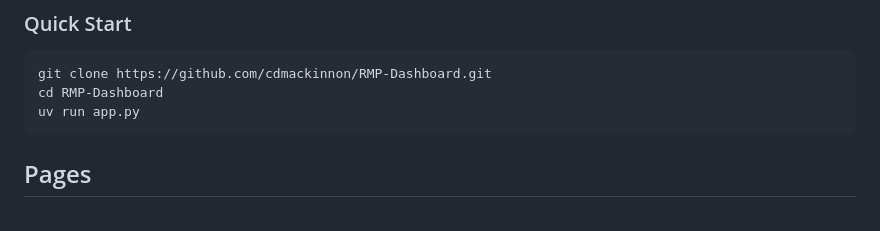
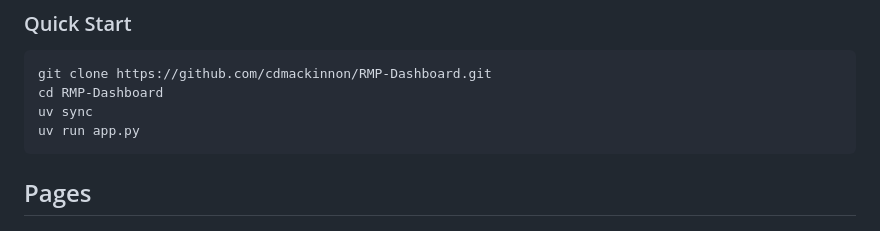
Before and after one commit to cdmackinnon/RMP-Dashboard, a Markdown page: README.md, the part around the change. GitHub-like rendering.

````diff
--- a/README.md
+++ b/README.md
@@ -28,6 +28,7 @@ This project allows users to scrape and visualize professor ratings data from **
 ```bash
 git clone https://github.com/cdmackinnon/RMP-Dashboard.git
 cd RMP-Dashboard
+uv sync
 uv run app.py
 ```
 
````
